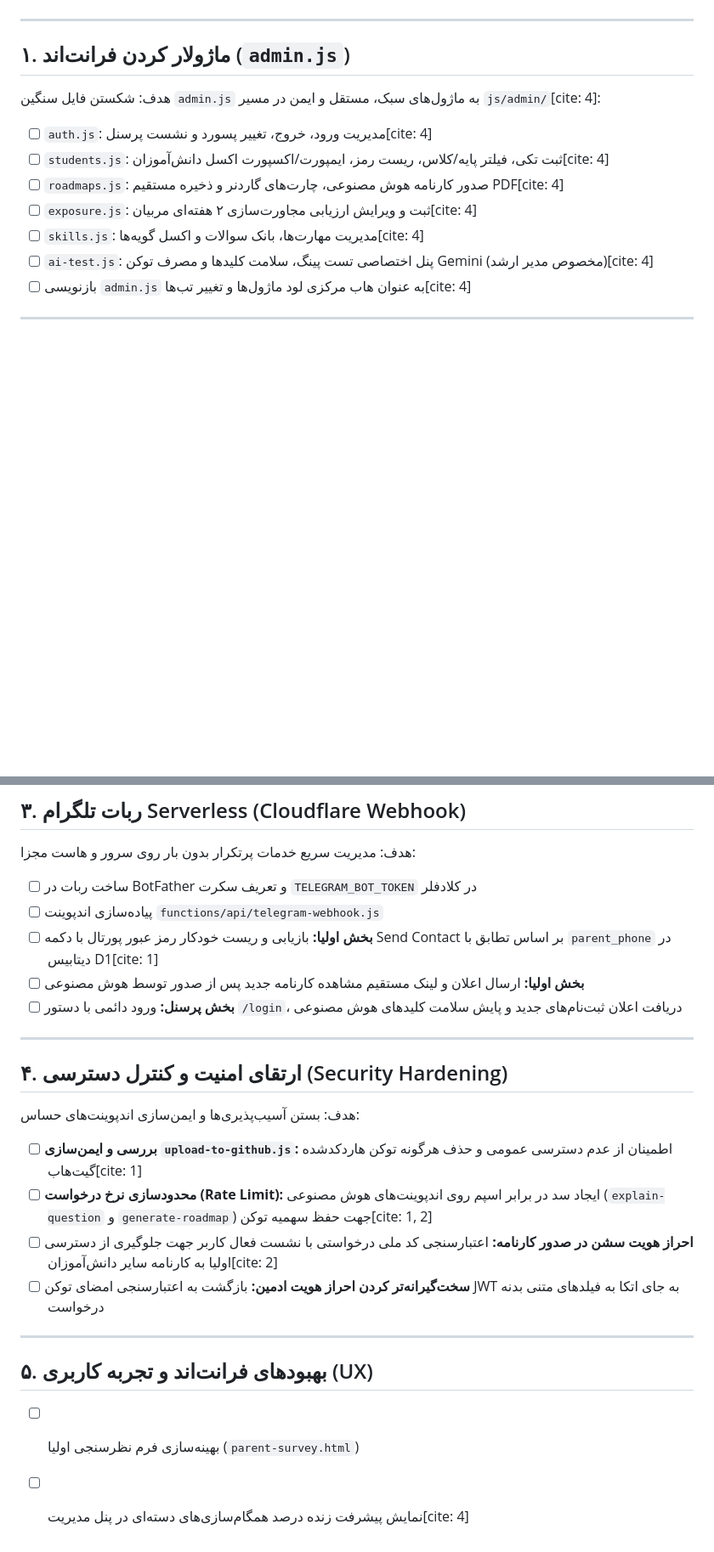
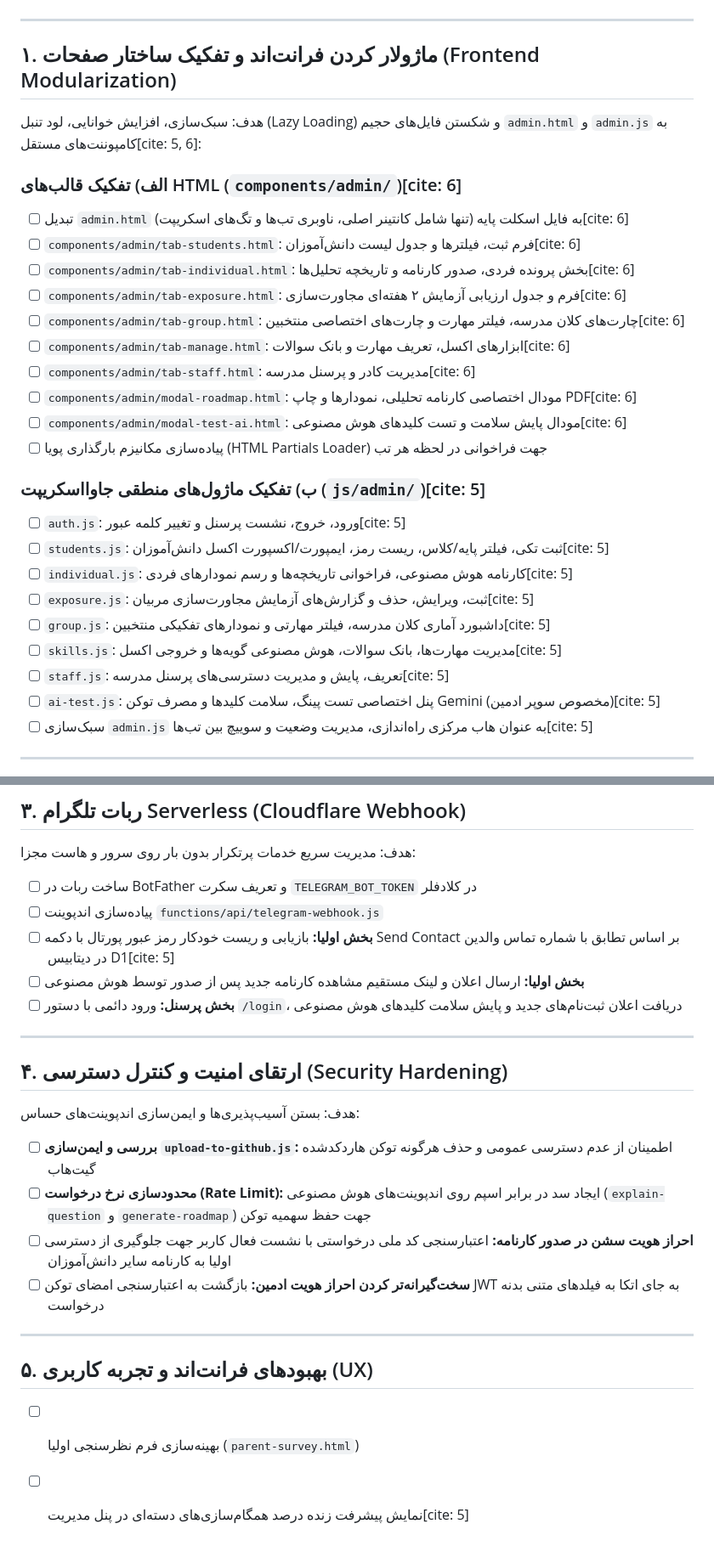
Before and after one commit to ahmadmahnaz66-tech/talent-assessment, a Markdown page: ROADMAP.md, 2 parts joined by grey strips. Shown at 85% size. Drawn GitHub-style; blank space fills up the shorter version.

```diff
--- a/ROADMAP.md
+++ b/ROADMAP.md
@@ -2,15 +2,31 @@
 
 ---
 
-## ۱. ماژولار کردن فرانت‌اند (`admin.js`)
-هدف: شکستن فایل سنگین `admin.js` به ماژول‌های سبک، مستقل و ایمن در مسیر `js/admin/`[cite: 4]:
-- [ ] `auth.js`: مدیریت ورود، خروج، تغییر پسورد و نشست پرسنل[cite: 4]
-- [ ] `students.js`: ثبت تکی، فیلتر پایه/کلاس، ریست رمز، ایمپورت/اکسپورت اکسل دانش‌آموزان[cite: 4]
-- [ ] `roadmaps.js`: صدور کارنامه هوش مصنوعی، چارت‌های گاردنر و ذخیره مستقیم PDF[cite: 4]
-- [ ] `exposure.js`: ثبت و ویرایش ارزیابی مجاورت‌سازی ۲ هفته‌ای مربیان[cite: 4]
-- [ ] `skills.js`: مدیریت مهارت‌ها، بانک سوالات و اکسل گویه‌ها[cite: 4]
-- [ ] `ai-test.js`: پنل اختصاصی تست پینگ، سلامت کلیدها و مصرف توکن Gemini (مخصوص مدیر ارشد)[cite: 4]
-- [ ] بازنویسی `admin.js` به عنوان هاب مرکزی لود ماژول‌ها و تغییر تب‌ها[cite: 4]
+## ۱. ماژولار کردن فرانت‌اند و تفکیک ساختار صفحات (Frontend Modularization)
+هدف: سبک‌سازی، افزایش خوانایی، لود تنبل (Lazy Loading) و شکستن فایل‌های حجیم `admin.html` و `admin.js` به کامپوننت‌های مستقل[cite: 5, 6]:
+
+### الف) تفکیک قالب‌های HTML (`components/admin/`)[cite: 6]
+- [ ] تبدیل `admin.html` به فایل اسکلت پایه (تنها شامل کانتینر اصلی، ناوبری تب‌ها و تگ‌های اسکریپت)[cite: 6]
+- [ ] `components/admin/tab-students.html`: فرم ثبت، فیلترها و جدول لیست دانش‌آموزان[cite: 6]
+- [ ] `components/admin/tab-individual.html`: بخش پرونده فردی، صدور کارنامه و تاریخچه تحلیل‌ها[cite: 6]
+- [ ] `components/admin/tab-exposure.html`: فرم و جدول ارزیابی آزمایش ۲ هفته‌ای مجاورت‌سازی[cite: 6]
+- [ ] `components/admin/tab-group.html`: چارت‌های کلان مدرسه، فیلتر مهارت و چارت‌های اختصاصی منتخبین[cite: 6]
+- [ ] `components/admin/tab-manage.html`: ابزارهای اکسل، تعریف مهارت و بانک سوالات[cite: 6]
+- [ ] `components/admin/tab-staff.html`: مدیریت کادر و پرسنل مدرسه[cite: 6]
+- [ ] `components/admin/modal-roadmap.html`: مودال اختصاصی کارنامه تحلیلی، نمودارها و چاپ PDF[cite: 6]
+- [ ] `components/admin/modal-test-ai.html`: مودال پایش سلامت و تست کلیدهای هوش مصنوعی[cite: 6]
+- [ ] پیاده‌سازی مکانیزم بارگذاری پویا (HTML Partials Loader) جهت فراخوانی در لحظه هر تب
+
+### ب) تفکیک ماژول‌های منطقی جاوااسکریپت (`js/admin/`)[cite: 5]
+- [ ] `auth.js`: ورود، خروج، نشست پرسنل و تغییر کلمه عبور[cite: 5]
+- [ ] `students.js`: ثبت تکی، فیلتر پایه/کلاس، ریست رمز، ایمپورت/اکسپورت اکسل دانش‌آموزان[cite: 5]
+- [ ] `individual.js`: کارنامه هوش مصنوعی، فراخوانی تاریخچه‌ها و رسم نمودارهای فردی[cite: 5]
+- [ ] `exposure.js`: ثبت، ویرایش، حذف و گزارش‌های آزمایش مجاورت‌سازی مربیان[cite: 5]
+- [ ] `group.js`: داشبورد آماری کلان مدرسه، فیلتر مهارتی و نمودارهای تفکیکی منتخبین[cite: 5]
+- [ ] `skills.js`: مدیریت مهارت‌ها، بانک سوالات، هوش مصنوعی گویه‌ها و خروجی اکسل[cite: 5]
+- [ ] `staff.js`: تعریف، پایش و مدیریت دسترسی‌های پرسنل مدرسه[cite: 5]
+- [ ] `ai-test.js`: پنل اختصاصی تست پینگ، سلامت کلیدها و مصرف توکن Gemini (مخصوص سوپر ادمین)[cite: 5]
+- [ ] سبک‌سازی `admin.js` به عنوان هاب مرکزی راه‌اندازی، مدیریت وضعیت و سوییچ بین تب‌ها[cite: 5]
 
 ---
 
@@ -26,7 +42,7 @@
 هدف: مدیریت سریع خدمات پرتکرار بدون بار روی سرور و هاست مجزا:
 - [ ] ساخت ربات در BotFather و تعریف سکرت `TELEGRAM_BOT_TOKEN` در کلادفلر
 - [ ] پیاده‌سازی اندپوینت `functions/api/telegram-webhook.js`
-- [ ] **بخش اولیا:** بازیابی و ریست خودکار رمز عبور پورتال با دکمه Send Contact بر اساس تطابق با `parent_phone` در دیتابیس D1[cite: 1]
+- [ ] **بخش اولیا:** بازیابی و ریست خودکار رمز عبور پورتال با دکمه Send Contact بر اساس تطابق با شماره تماس والدین در دیتابیس D1[cite: 5]
 - [ ] **بخش اولیا:** ارسال اعلان و لینک مستقیم مشاهده کارنامه جدید پس از صدور توسط هوش مصنوعی
 - [ ] **بخش پرسنل:** ورود دائمی با دستور `/login`، دریافت اعلان ثبت‌نام‌های جدید و پایش سلامت کلیدهای هوش مصنوعی
 
@@ -34,13 +50,13 @@
 
 ## ۴. ارتقای امنیت و کنترل دسترسی (Security Hardening)
 هدف: بستن آسیب‌پذیری‌ها و ایمن‌سازی اندپوینت‌های حساس:
-- [ ] **بررسی و ایمن‌سازی `upload-to-github.js`:** اطمینان از عدم دسترسی عمومی و حذف هرگونه توکن هاردکدشده گیت‌هاب[cite: 1]
-- [ ] **محدودسازی نرخ درخواست (Rate Limit):** ایجاد سد در برابر اسپم روی اندپوینت‌های هوش مصنوعی (`explain-question` و `generate-roadmap`) جهت حفظ سهمیه توکن[cite: 1, 2]
-- [ ] **احراز هویت سشن در صدور کارنامه:** اعتبارسنجی کد ملی درخواستی با نشست فعال کاربر جهت جلوگیری از دسترسی اولیا به کارنامه سایر دانش‌آموزان[cite: 2]
+- [ ] **بررسی و ایمن‌سازی `upload-to-github.js`:** اطمینان از عدم دسترسی عمومی و حذف هرگونه توکن هاردکدشده گیت‌هاب
+- [ ] **محدودسازی نرخ درخواست (Rate Limit):** ایجاد سد در برابر اسپم روی اندپوینت‌های هوش مصنوعی (`explain-question` و `generate-roadmap`) جهت حفظ سهمیه توکن
+- [ ] **احراز هویت سشن در صدور کارنامه:** اعتبارسنجی کد ملی درخواستی با نشست فعال کاربر جهت جلوگیری از دسترسی اولیا به کارنامه سایر دانش‌آموزان
 - [ ] **سخت‌گیرانه‌تر کردن احراز هویت ادمین:** بازگشت به اعتبارسنجی امضای توکن JWT به جای اتکا به فیلدهای متنی بدنه درخواست
 
 ---
 
 ## ۵. بهبودهای فرانت‌اند و تجربه کاربری (UX)
 - [ ] بهینه‌سازی فرم نظرسنجی اولیا (`parent-survey.html`)
-- [ ] نمایش پیشرفت زنده درصد همگام‌سازی‌های دسته‌ای در پنل مدیریت[cite: 4]
+- [ ] نمایش پیشرفت زنده درصد همگام‌سازی‌های دسته‌ای در پنل مدیریت[cite: 5]
```
